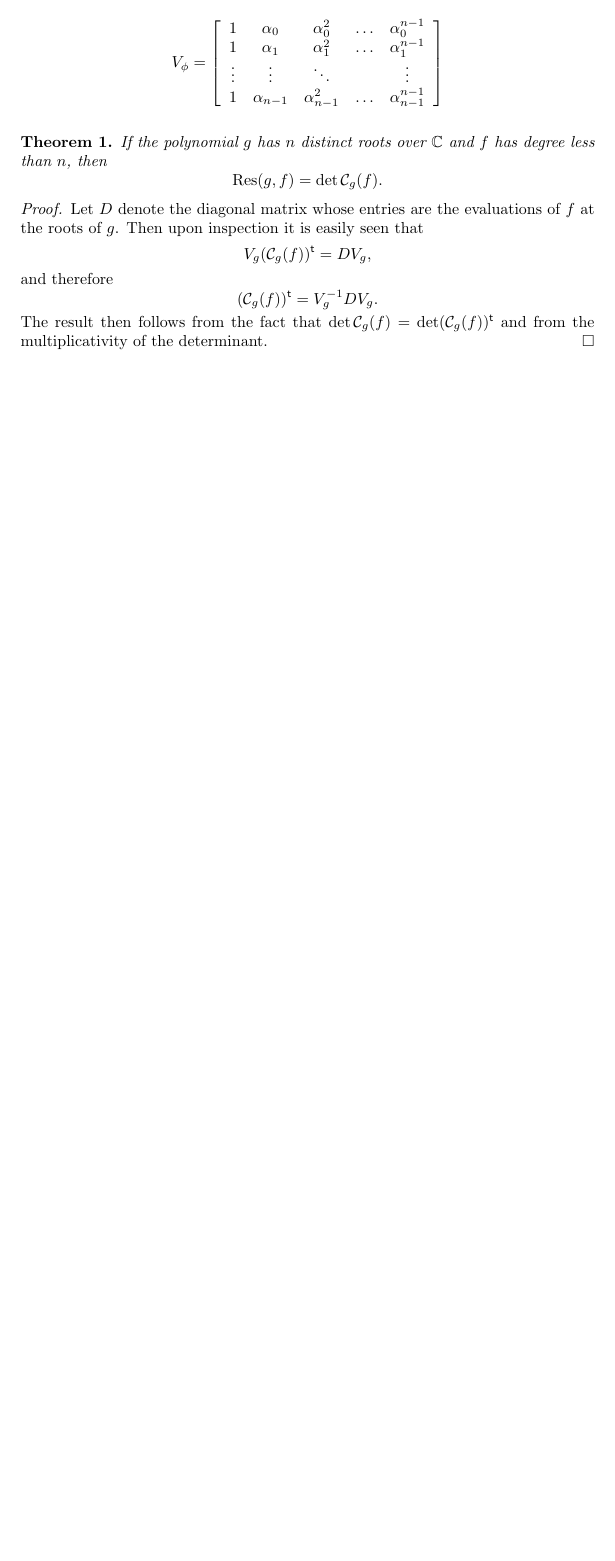
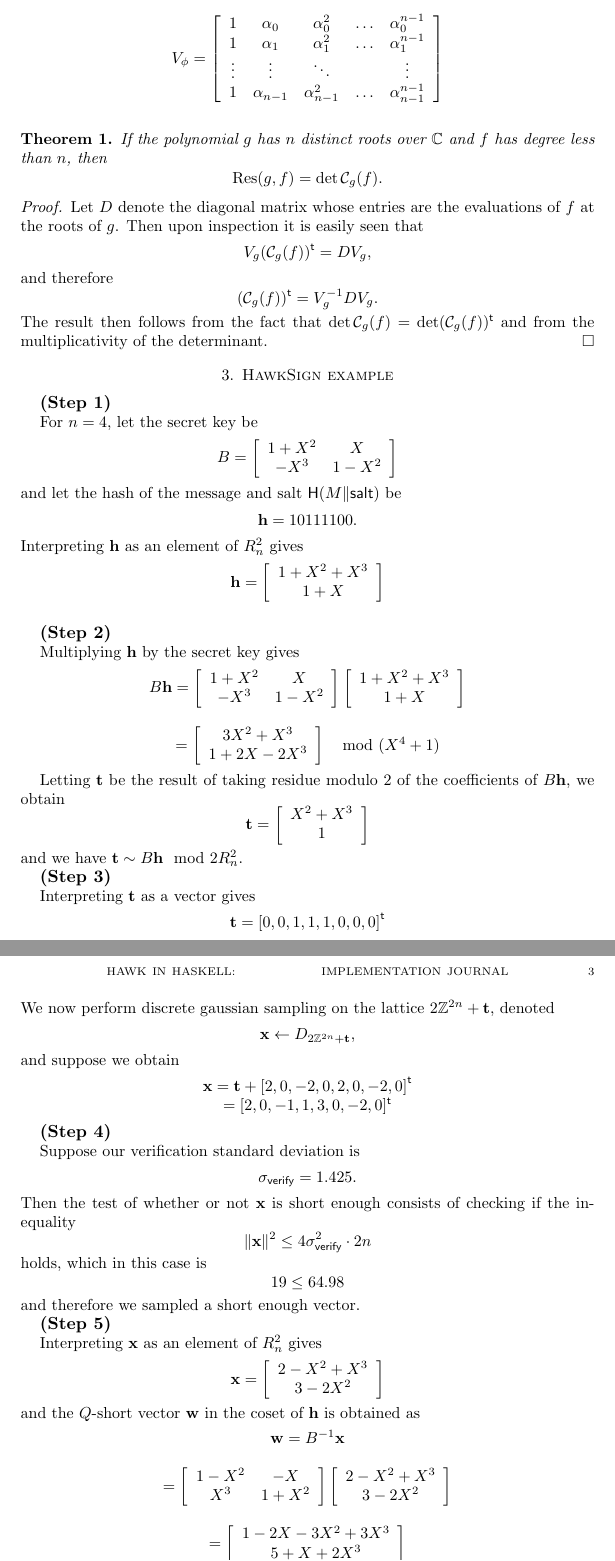
Before and after one commit to danielri1011101/Hawk_implementation, a LaTeX paper (journal/main.tex): part of page 2 of 2 before the commit and two parts of pages 2 and 3 of 3 after it, the two joined at a grey line, cut so that both start at the same text, the shorter picture padded with empty space. Compiled offline with pdfLaTeX.

Commit message:
Finished example on sign and verify

```diff
--- a/journal/main.tex
+++ b/journal/main.tex
@@ -122,3 +122,164 @@ we defie $V_\phi$ as the $n-$th Vandermonde matrix of its roots:
 	\)
 	and from the multiplicativity of the determinant.
 \end{proof}
+
+\section{HawkSign example}
+	{\large \bf (Step 1)}
+
+	For $n= 4$, let the secret key be
+	\[
+		B=
+		\left[
+			\begin{array}{cc}
+				1 + X^2 & X\\
+				-X^3 & 1 - X^2
+			\end{array}
+		\right]
+	\]
+	and let the hash of the message and salt $\mathsf{H}(M\Vert \textsf{salt})$
+	be
+	\[
+		\mathbf{h}= 10111100.
+	\]
+	Interpreting $\mathbf{h}$ as an element of $R_n^2$ gives
+	\[
+		\mathbf{h} =
+		\left[
+			\begin{array}{c}
+				1 + X^2 + X^3\\
+				1 + X
+			\end{array}
+		\right]
+	\]
+
+
+	\bigskip
+	{\large \bf (Step 2)}
+
+	Multiplying $\mathbf{h}$ by the secret key gives
+	\[
+		\begin{array}{c}
+			B\mathbf{h}=
+			\left[
+				\begin{array}{cc}
+					1 + X^2 & X\\
+					-X^3 & 1 - X^2
+				\end{array}
+			\right]
+			\left[
+				\begin{array}{c}
+					1 + X^2 + X^3\\
+					1 + X
+				\end{array}
+			\right]\\
+			 \\
+			=
+			\left[
+				\begin{array}{c}
+					3X^2 + X^3\\
+					1 + 2X - 2X^3
+				\end{array}
+			\right]
+			\mod (X^4 + 1)
+		\end{array}
+	\]
+
+	Letting $\mathbf{t}$ be the result of taking residue modulo 2 of the
+	coefficients of $B\mathbf{h}$, we obtain
+	\[
+		\mathbf{t}=
+		\left[
+			\begin{array}{c}
+				X^2 + X^3\\
+				1
+			\end{array}
+		\right]
+	\]
+	and we have
+	\(
+		\mathbf{t} \sim B\mathbf{h} \mod 2R_n^2.
+	\)
+
+	{\large \bf (Step 3)}
+
+	Interpreting $\mathbf{t}$ as a vector gives
+	\[
+		\mathbf{t} =
+		\left[0, 0, 1, 1, 1, 0, 0, 0\right]^{\mathsf{t}}
+	\]
+	We now perform discrete gaussian sampling on the lattice
+	\(
+		2\mathbb{Z}^{2n} + \mathbf{t},
+	\)
+	denoted
+	\[
+		\mathbf{x} \leftarrow D_{2\mathbb{Z}^{2n} + \mathbf{t}},
+	\]
+	and suppose we obtain
+	\[
+		\begin{array}{c}
+			\mathbf{x} = \mathbf{t} +
+			\left[2, 0, -2, 0, 2, 0, -2, 0\right]^{\mathsf{t}}\\
+			=
+			[2, 0, -1, 1, 3, 0, -2, 0]^\mathsf{t}
+		\end{array}
+	\]
+
+	{\large \bf (Step 4)}
+
+	Suppose our verification standard deviation is
+	\[
+		\sigma_{\textsf{verify}}= 1.425.
+	\]
+	Then the test of whether or not $\mathbf{x}$ is short enough consists of
+	checking if the inequality
+	\[
+		\Vert\mathbf{x}\Vert^2 \leq
+		4\sigma_{\textsf{verify}}^2\cdot 2n
+	\]
+	holds, which in this case is
+	\[
+		19 \leq 64.98
+	\]
+	and therefore we sampled a short enough vector.
+
+	{\large \bf (Step 5)}
+
+	Interpreting $\mathbf{x}$ as an element of $R_n^2$ gives
+	\[
+		\mathbf{x} =
+		\left[
+			\begin{array}{c}
+				2 - X^2 + X^3\\
+				3 - 2X^2
+			\end{array}
+		\right]
+	\]
+	and the $Q$-short vector $\mathbf{w}$ in the coset of $\mathbf{h}$ is
+	obtained as
+	\[
+		\begin{array}{c}
+			\mathbf{w}= B^{-1}\mathbf{x}\\
+			 \\
+			=
+			\left[
+				\begin{array}{cc}
+					1-X^2 & -X\\
+					X^3 & 1+X^2
+				\end{array}
+			\right]
+			\left[
+				\begin{array}{c}
+					2-X^2+X^3\\
+					3-2X^2
+				\end{array}
+			\right]\\
+			 \\
+			=
+			\left[
+				\begin{array}{c}
+					1 - 2X - 3X^2 + 3X^3\\
+					5 + X + 2X^3
+				\end{array}
+			\right]
+		\end{array}
```
Also changed, not shown: slides/main.tex (+0 -14 lines), journal/main.tex (46 more changed lines).
